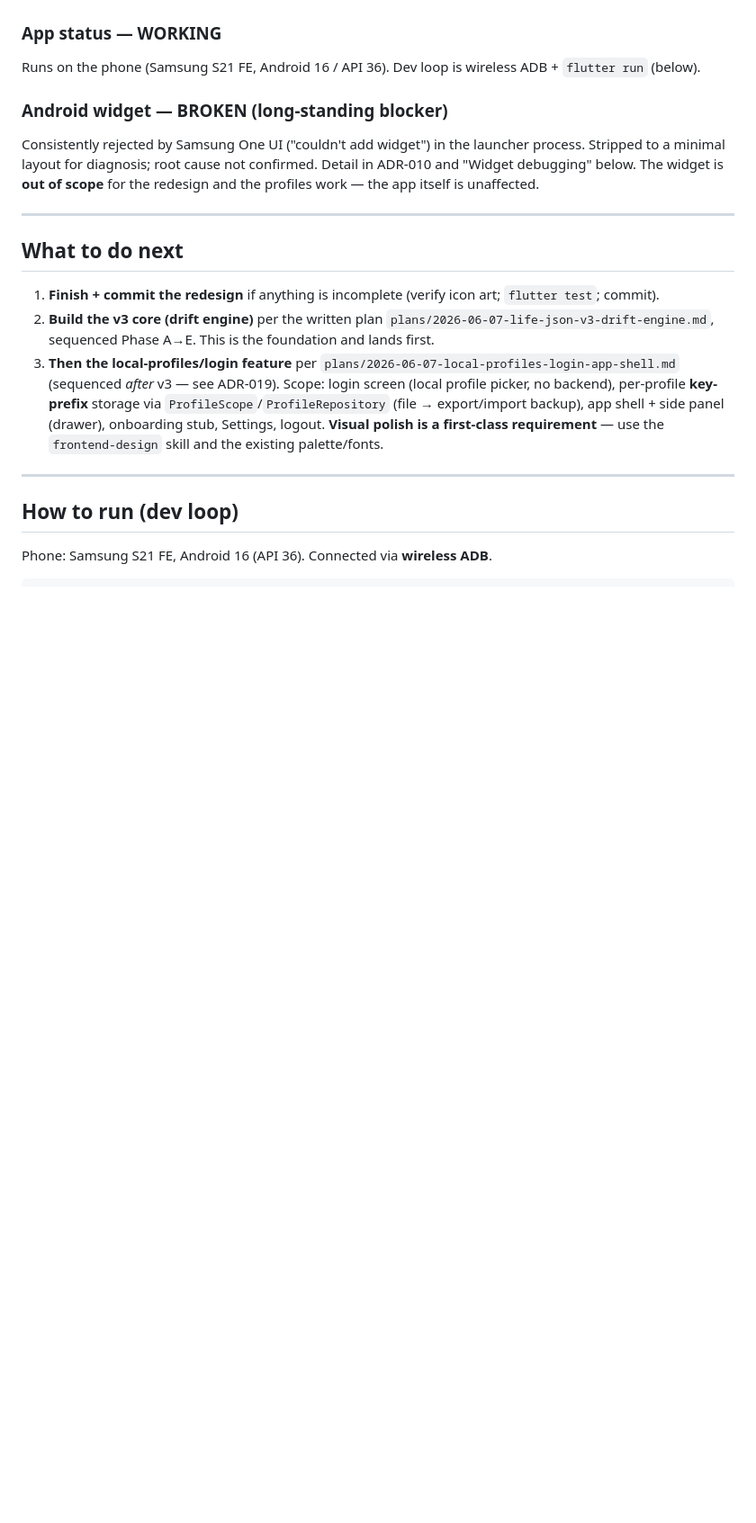
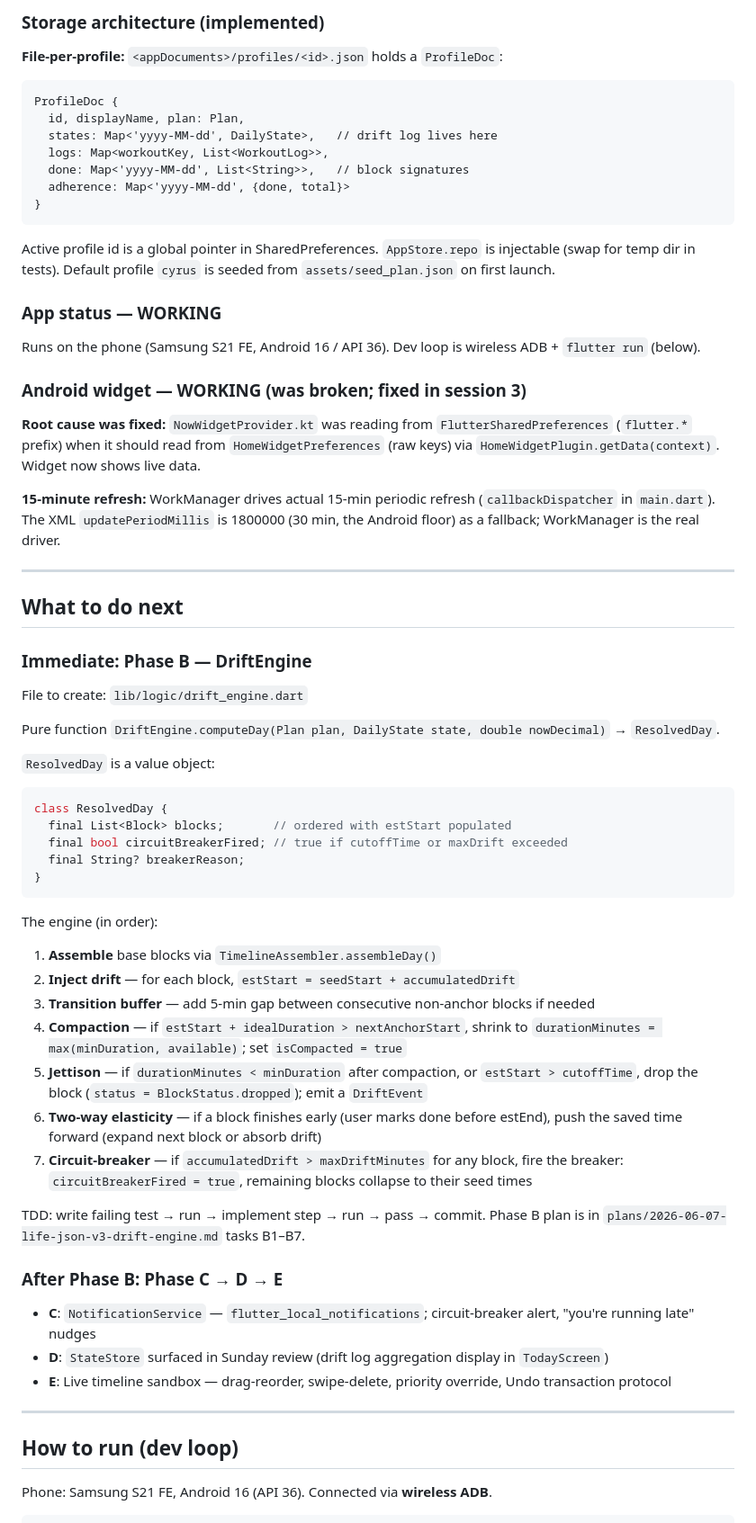
Before and after one commit to Cyrusroy001/run-your-day, a Markdown page: docs/CONTINUE.md, the part around one of its changes. Shown at 90% size. Drawn GitHub-style; blank space fills up the shorter version.

````diff
--- a/docs/CONTINUE.md
+++ b/docs/CONTINUE.md
@@ -58,19 +67,65 @@ The **local-profiles/login** work pulls a minimal, local-only slice of #3/#5 for
+### Storage architecture (implemented)
+
+**File-per-profile:** `<appDocuments>/profiles/<id>.json` holds a `ProfileDoc`:
+
+```text
+ProfileDoc {
+  id, displayName, plan: Plan,
+  states: Map<'yyyy-MM-dd', DailyState>,   // drift log lives here
+  logs: Map<workoutKey, List<WorkoutLog>>,
+  done: Map<'yyyy-MM-dd', List<String>>,   // block signatures
+  adherence: Map<'yyyy-MM-dd', {done, total}>
+}
+```
+Active profile id is a global pointer in SharedPreferences. `AppStore.repo` is injectable (swap for temp dir in tests). Default profile `cyrus` is seeded from `assets/seed_plan.json` on first launch.
 
 ### App status — WORKING
 
 Runs on the phone (Samsung S21 FE, Android 16 / API 36). Dev loop is wireless ADB + `flutter run` (below).
 
-### Android widget — BROKEN (long-standing blocker)
+### Android widget — WORKING (was broken; fixed in session 3)
 
-Consistently rejected by Samsung One UI ("couldn't add widget") in the launcher process. Stripped to a minimal layout for diagnosis; root cause not confirmed. Detail in ADR-010 and "Widget debugging" below. The widget is **out of scope** for the redesign and the profiles work — the app itself is unaffected.
+**Root cause was fixed:** `NowWidgetProvider.kt` was reading from `FlutterSharedPreferences` (`flutter.*` prefix) when it should read from `HomeWidgetPreferences` (raw keys) via `HomeWidgetPlugin.getData(context)`. Widget now shows live data.
+
+**15-minute refresh:** WorkManager drives actual 15-min periodic refresh (`callbackDispatcher` in `main.dart`). The XML `updatePeriodMillis` is 1800000 (30 min, the Android floor) as a fallback; WorkManager is the real driver.
 
 ---
 
 ## What to do next
 
-1. **Finish + commit the redesign** if anything is incomplete (verify icon art; `flutter test`; commit).
-2. **Build the v3 core (drift engine)** per the written plan `plans/2026-06-07-life-json-v3-drift-engine.md`, sequenced Phase A→E. This is the foundation and lands first.
-3. **Then the local-profiles/login feature** per `plans/2026-06-07-local-profiles-login-app-shell.md` (sequenced *after* v3 — see ADR-019). Scope: login screen (local profile picker, no backend), per-profile **key-prefix** storage via `ProfileScope`/`ProfileRepository` (file → export/import backup), app shell + side panel (drawer), onboarding stub, Settings, logout. **Visual polish is a first-class requirement** — use the `frontend-design` skill and the existing palette/fonts.
+### Immediate: Phase B — DriftEngine
+
+File to create: `lib/logic/drift_engine.dart`
+
+Pure function `DriftEngine.computeDay(Plan plan, DailyState state, double nowDecimal)` → `ResolvedDay`.
+
+`ResolvedDay` is a value object:
+
+```dart
+class ResolvedDay {
+  final List<Block> blocks;       // ordered with estStart populated
+  final bool circuitBreakerFired; // true if cutoffTime or maxDrift exceeded
+  final String? breakerReason;
+}
+```
+
+The engine (in order):
+
+1. **Assemble** base blocks via `TimelineAssembler.assembleDay()`
+2. **Inject drift** — for each block, `estStart = seedStart + accumulatedDrift`
+3. **Transition buffer** — add 5-min gap between consecutive non-anchor blocks if needed
+4. **Compaction** — if `estStart + idealDuration > nextAnchorStart`, shrink to `durationMinutes = max(minDuration, available)`; set `isCompacted = true`
+5. **Jettison** — if `durationMinutes < minDuration` after compaction, or `estStart > cutoffTime`, drop the block (`status = BlockStatus.dropped`); emit a `DriftEvent`
+6. **Two-way elasticity** — if a block finishes early (user marks done before estEnd), push the saved time forward (expand next block or absorb drift)
+7. **Circuit-breaker** — if `accumulatedDrift > maxDriftMinutes` for any block, fire the breaker: `circuitBreakerFired = true`, remaining blocks collapse to their seed times
+
+TDD: write failing test → run → implement step → run → pass → commit. Phase B plan is in `plans/2026-06-07-life-json-v3-drift-engine.md` tasks B1–B7.
+
+### After Phase B: Phase C → D → E
+
+- **C**: `NotificationService` — `flutter_local_notifications`; circuit-breaker alert, "you're running late" nudges
+- **D**: `StateStore` surfaced in Sunday review (drift log aggregation display in `TodayScreen`)
+- **E**: Live timeline sandbox — drag-reorder, swipe-delete, priority override, Undo transaction protocol
 
 ---
 
````
Also changed, not shown: other parts of docs/CONTINUE.md (+39 -39 lines).
